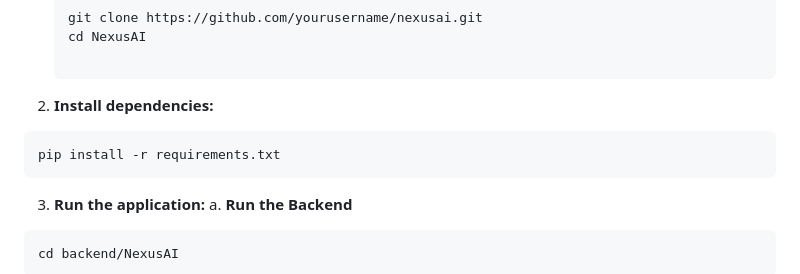
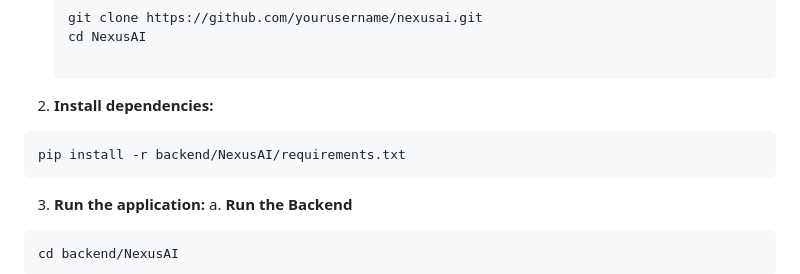
Before and after one commit to DawoodTouseef/NexusAI, a Markdown page: README.md, the part around the change. GitHub-like rendering.

````diff
--- a/README.md
+++ b/README.md
@@ -51,7 +51,7 @@ To install and set up NexusAI, follow these steps:
 2. **Install dependencies:**
 
 ```bash
-pip install -r requirements.txt
+pip install -r backend/NexusAI/requirements.txt
 ```
 3. **Run the application:**
 a. **Run the Backend**
````
